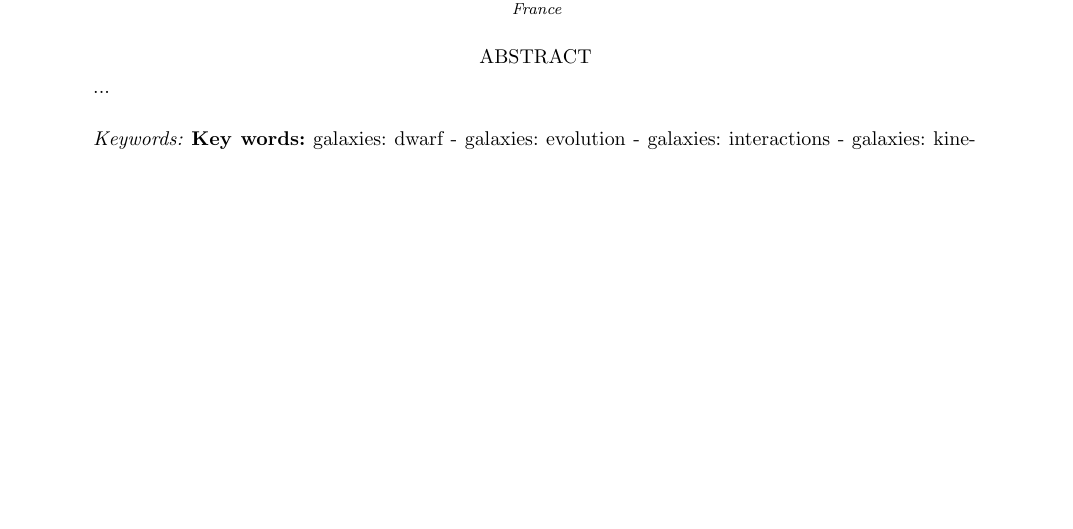
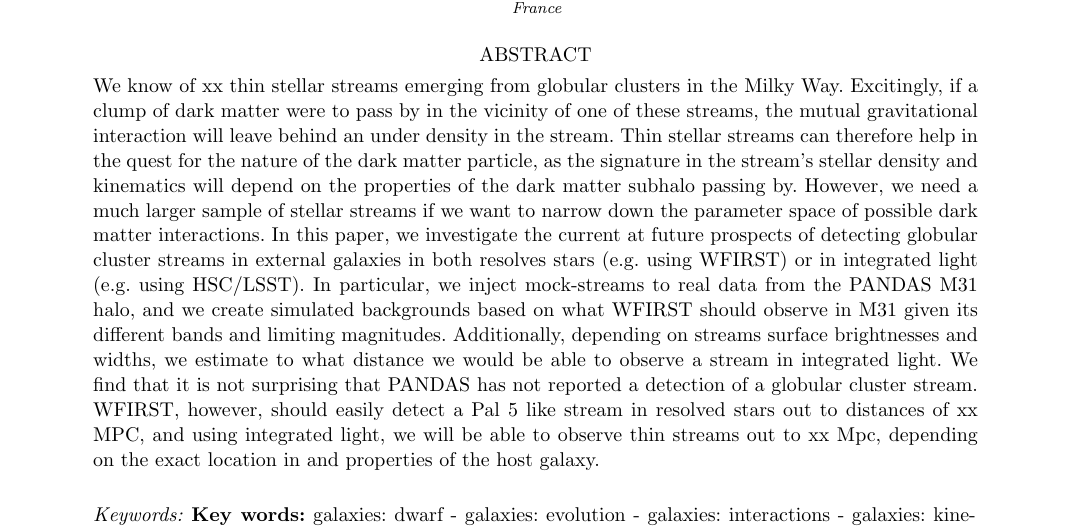
Before and after one commit to sapearson/GCsExternal, a LaTeX paper (paper/pal5_ext.tex): part of page 1 of 11, cut so that both start at the same text, the shorter picture padded with empty space. Compiled offline with pdfLaTeX.

Commit message:
added first draft of abstract

```diff
--- a/paper/pal5_ext.tex
+++ b/paper/pal5_ext.tex
@@ -63,8 +63,9 @@
 \author{Rodrigo Ibata}
 \affiliation{Observatoire astronomique de Strasbourg, Université de Strasbourg, CNRS, UMR 7550, 11 rue de l’Université, F-67000 Strasbourg, France}
 
-\begin{abstract}\noindent % trust me
-    ...
+\begin{abstract}\noindent
+We know of xx thin stellar streams emerging from globular clusters in the Milky Way. Excitingly, if a clump of dark matter were to pass by in the vicinity of one of these streams, the mutual gravitational interaction will leave behind an under density in the stream. Thin stellar streams can therefore help in the quest for the nature of the dark matter particle, as the signature in the stream's stellar density and kinematics will depend on the properties of the dark matter subhalo passing by. However, we need a much larger sample of stellar streams if we want to narrow down the parameter space of possible dark matter interactions. In this paper, we investigate the current at future prospects of detecting globular cluster streams in external galaxies in both resolves stars (e.g. using WFIRST) or in integrated light (e.g. using HSC/LSST). In particular, we inject mock-streams to real data from the PANDAS M31 halo, and we create simulated backgrounds based on what WFIRST should observe in M31 given its different bands and limiting magnitudes. Additionally, depending on streams surface brightnesses and widths, we estimate to what distance we would be able to observe a stream in integrated light.  We find that it is not surprising that PANDAS has not reported a detection of a globular cluster stream. WFIRST, however, should easily detect a Pal 5 like stream in resolved stars out to distances of xx MPC, and using integrated light, we will be able to observe thin streams out to xx Mpc, depending on the exact location in and properties of the host galaxy.
+
 \end{abstract}
 \keywords{{\bf Key words:} galaxies: dwarf - galaxies: evolution - galaxies: interactions - galaxies: kinematics and dynamics. {\bf Methods:} numerical}
 
```
Also changed, not shown: paper/pal5_ext.tex (2 more changed lines).
